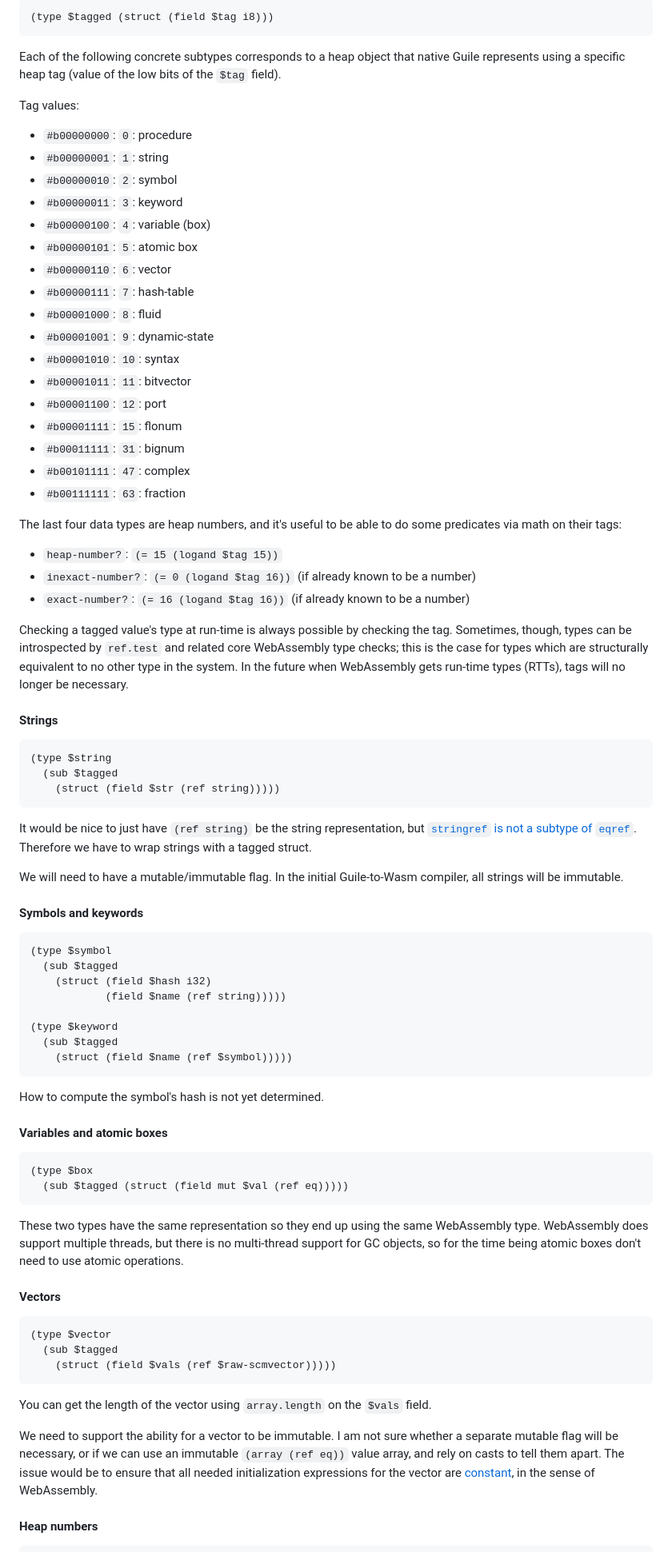
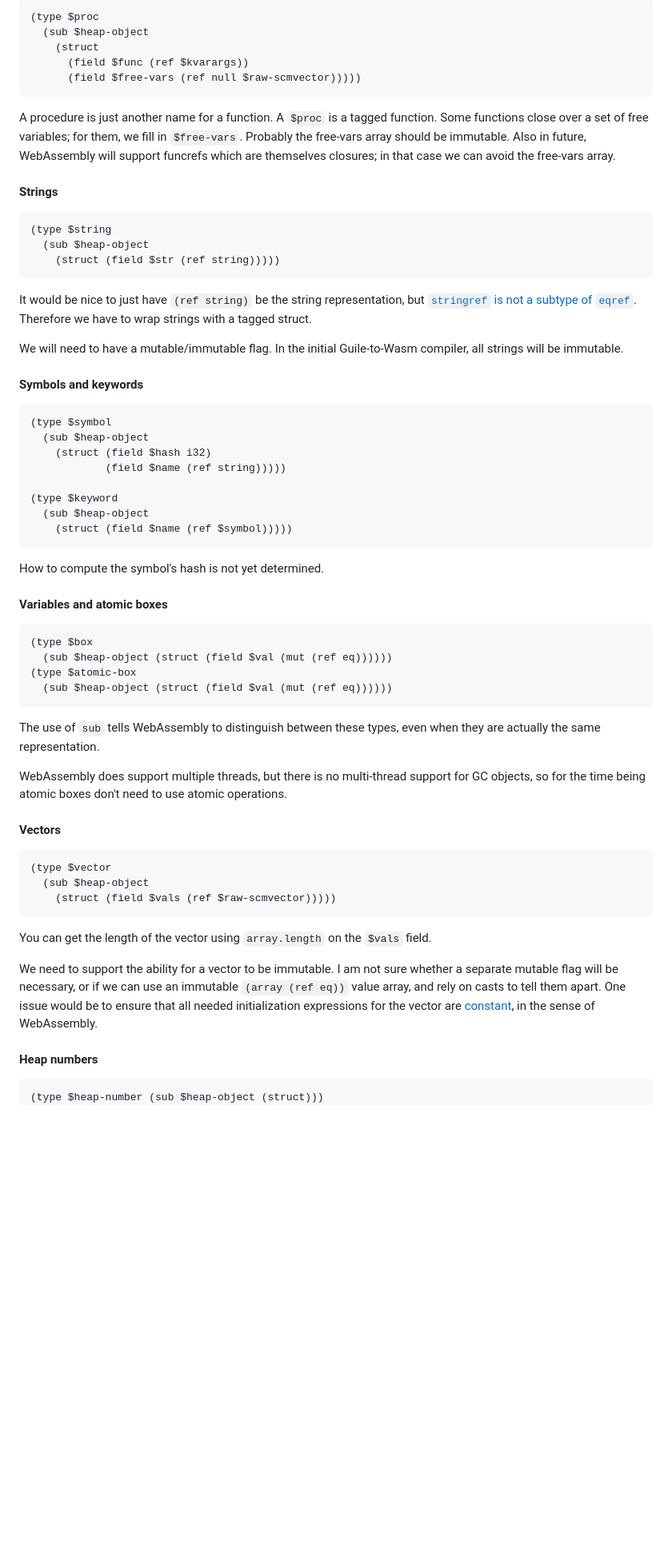
Before and after one commit to v128store/guile-hoot, a Markdown page: design/ABI.md, the part around one of its changes. Shown at 80% size. Drawn GitHub-style; blank space fills up the shorter version.

````diff
--- a/design/ABI.md
+++ b/design/ABI.md
@@ -227,50 +214,23 @@ All tagged heap types are subtypes of `$tagged`.
 
 ```wat
-(type $tagged (struct (field $tag i8)))
+(type $proc
+  (sub $heap-object
+    (struct
+      (field $func (ref $kvarargs))
+      (field $free-vars (ref null $raw-scmvector)))))
 ```
 
-Each of the following concrete subtypes corresponds to a heap object
-that native Guile represents using a specific heap tag (value of the low
-bits of the `$tag` field).
-
-Tag values:
-  - `#b00000000`:  `0`: procedure
-  - `#b00000001`:  `1`: string
-  - `#b00000010`:  `2`: symbol
-  - `#b00000011`:  `3`: keyword
-  - `#b00000100`:  `4`: variable (box)
-  - `#b00000101`:  `5`: atomic box
-  - `#b00000110`:  `6`: vector
-  - `#b00000111`:  `7`: hash-table
-  - `#b00001000`:  `8`: fluid
-  - `#b00001001`:  `9`: dynamic-state
-  - `#b00001010`: `10`: syntax
-  - `#b00001011`: `11`: bitvector
-  - `#b00001100`: `12`: port
-  - `#b00001111`: `15`: flonum
-  - `#b00011111`: `31`: bignum
-  - `#b00101111`: `47`: complex
-  - `#b00111111`: `63`: fraction
-
-The last four data types are heap numbers, and it's useful to be able to
-do some predicates via math on their tags:
-
-  - `heap-number?`: `(= 15 (logand $tag 15))`
-  - `inexact-number?`: `(= 0 (logand $tag 16))` (if already known to be a number)
-  - `exact-number?`: `(= 16 (logand $tag 16))` (if already known to be a number)
-
-Checking a tagged value's type at run-time is always possible by
-checking the tag.  Sometimes, though, types can be introspected by
-`ref.test` and related core WebAssembly type checks; this is the case
-for types which are structurally equivalent to no other type in the
-system.  In the future when WebAssembly gets run-time types (RTTs), tags
-will no longer be necessary.
+A procedure is just another name for a function.  A `$proc` is a tagged
+function.  Some functions close over a set of free variables; for them,
+we fill in `$free-vars`.  Probably the free-vars array should be
+immutable.  Also in future, WebAssembly will support funcrefs which are
+themselves closures; in that case we can avoid the free-vars array.
 
 #### Strings
 
 ```wat
 (type $string
-  (sub $tagged
+  (sub $heap-object
     (struct (field $str (ref string)))))
 ```
 
@@ -286,12 +246,12 @@ Guile-to-Wasm compiler, all strings will be immutable.
 
 ```wat
 (type $symbol
-  (sub $tagged
+  (sub $heap-object
     (struct (field $hash i32)
             (field $name (ref string)))))
 
 (type $keyword
-  (sub $tagged
+  (sub $heap-object
     (struct (field $name (ref $symbol)))))
 ```
 
@@ -301,19 +261,23 @@ How to compute the symbol's hash is not yet determined.
 
 ```wat
 (type $box
-  (sub $tagged (struct (field mut $val (ref eq)))))
+  (sub $heap-object (struct (field $val (mut (ref eq))))))
+(type $atomic-box
+  (sub $heap-object (struct (field $val (mut (ref eq))))))
 ```
 
-These two types have the same representation so they end up using the
-same WebAssembly type.  WebAssembly does support multiple threads, but
-there is no multi-thread support for GC objects, so for the time being
-atomic boxes don't need to use atomic operations.
+The use of `sub` tells WebAssembly to distinguish between these types,
+even when they are actually the same representation.
+
+WebAssembly does support multiple threads, but there is no multi-thread
+support for GC objects, so for the time being atomic boxes don't need to
+use atomic operations.
 
 #### Vectors
 
 ```wat
 (type $vector
-  (sub $tagged
+  (sub $heap-object
     (struct (field $vals (ref $raw-scmvector)))))
 ```
 
@@ -323,7 +287,7 @@ field.
 We need to support the ability for a vector to be immutable.  I am not
 sure whether a separate mutable flag will be necessary, or if we can use
 an immutable `(array (ref eq))` value array, and rely on casts to tell
-them apart.  The issue would be to ensure that all needed initialization
+them apart.  One issue would be to ensure that all needed initialization
 expressions for the vector are
 [constant](https://webassembly.github.io/spec/core/valid/instructions.html?highlight=constant#constant-expressions),
 in the sense of WebAssembly.
@@ -331,4 +295,5 @@ in the sense of WebAssembly.
 #### Heap numbers
 
 ```wat
+(type $heap-number (sub $heap-object (struct)))
 (type $bignum
````
Also changed, not shown: other parts of design/ABI.md (+82 -115 lines).
